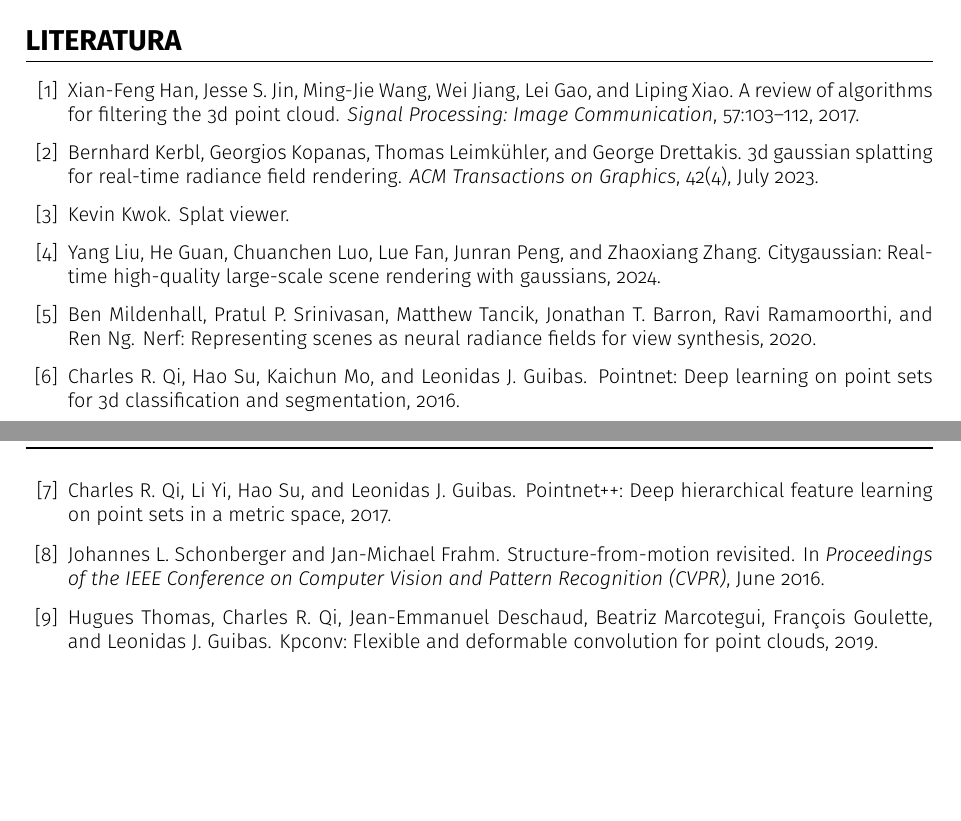
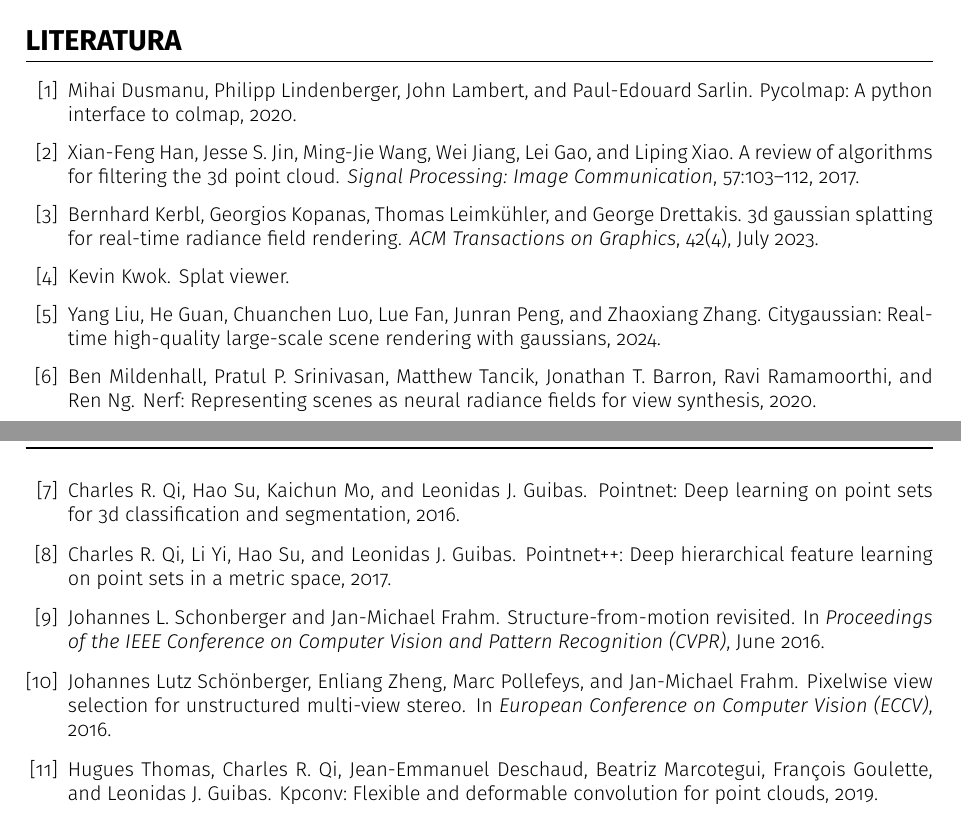
Before and after one commit to farqlia/urban-3d-reconstruction, a LaTeX document (zpi-template/main.tex, which reads zpi-template/references.bib): two parts of pages 10 and 11 of 11, joined at a grey line, cut so that both start at the same text, the shorter picture padded with empty space. Compiled offline with pdfLaTeX.

Commit message:
add citations

```diff
--- a/zpi-template/references.bib
+++ b/zpi-template/references.bib
@@ -92,3 +92,7 @@ abstract = {In recent years, 3D point cloud has gained increasing attention as a
       title={Splat viewer},
       author={Kevin Kwok}
 }
+@misc{pycolmap,
+  title        = {PyCOLMAP: A python interface to COLMAP},
+  author       = {Mihai Dusmanu and Philipp Lindenberger and John Lambert and Paul-Edouard Sarlin},
+  year         = {2020},
@@ -94,0 +103,4 @@ abstract = {In recent years, 3D point cloud has gained increasing attention as a
+    title={Pixelwise View Selection for Unstructured Multi-View Stereo},
+    booktitle={European Conference on Computer Vision (ECCV)},
+    year={2016},
+}
```
Also changed, not shown: zpi-template/wyniki/rekonstrukcja.tex (+2 -2 lines), zpi-template/references.bib (4 more changed lines).
